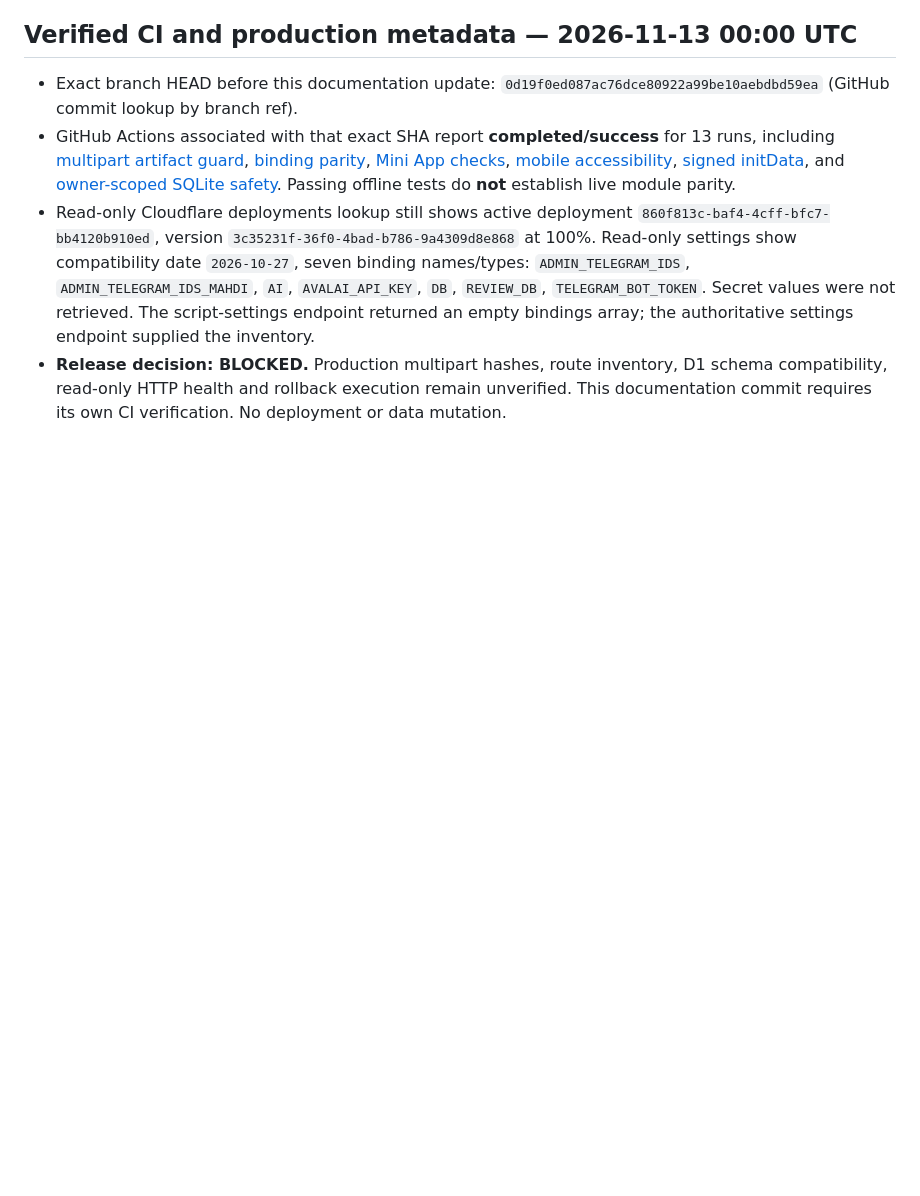
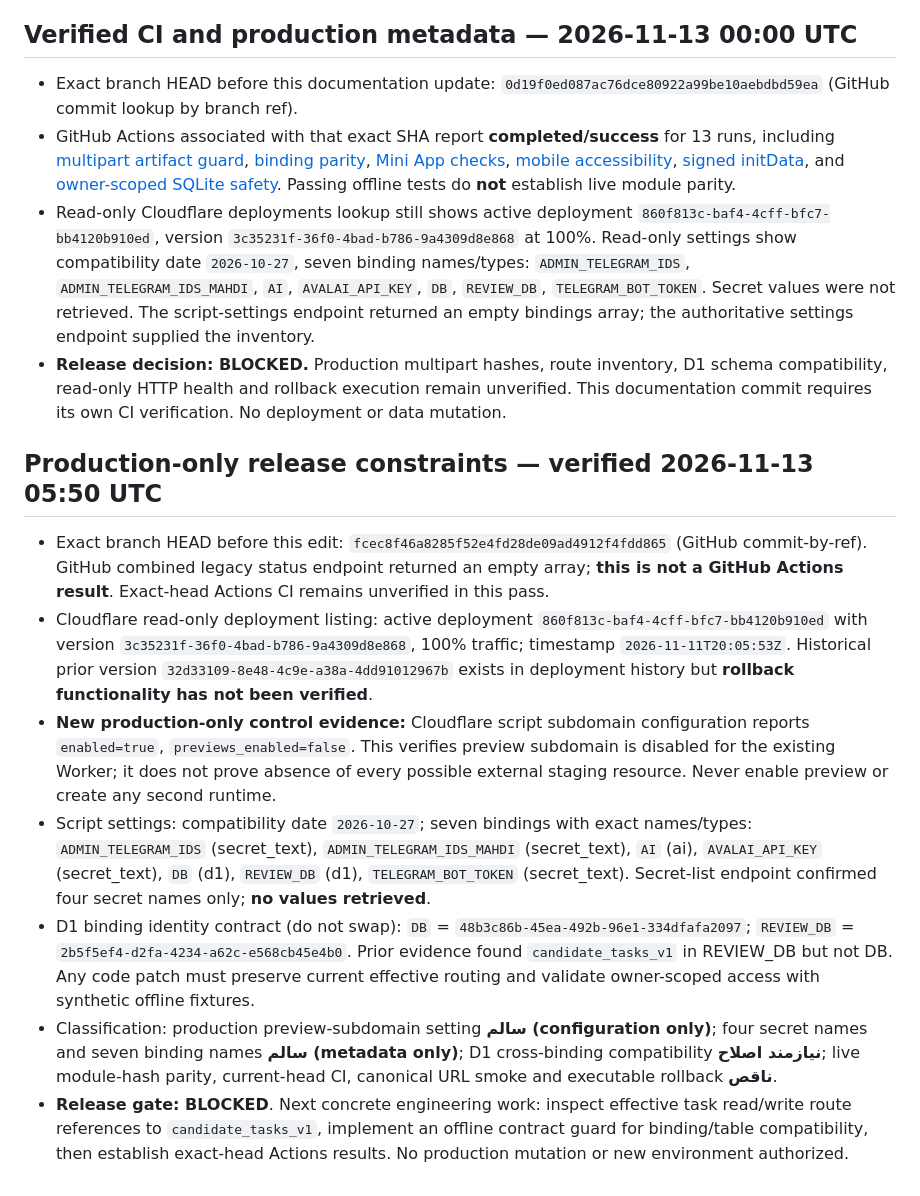
Before and after one commit to bahrammohamadi/telegram-bot-candidatory, a Markdown page: docs/architecture/PRODUCTION_GAP_MATRIX_2026-11-12.md, the part around the change. Rendered like a GitHub page; blank space fills up the shorter version.

Commit message:
docs: pin production-only preview and D1 binding release constraints

```diff
--- a/docs/architecture/PRODUCTION_GAP_MATRIX_2026-11-12.md
+++ b/docs/architecture/PRODUCTION_GAP_MATRIX_2026-11-12.md
@@ -65,3 +65,13 @@ GitHub branch `feature/cloudflare-parity-audit-2026-10-29` was found and the arc
 - GitHub Actions associated with that exact SHA report **completed/success** for 13 runs, including [multipart artifact guard](https://github.com/bahrammohamadi/telegram-bot-candidatory/actions/runs/43323794222), [binding parity](https://github.com/bahrammohamadi/telegram-bot-candidatory/actions/runs/43323794209), [Mini App checks](https://github.com/bahrammohamadi/telegram-bot-candidatory/actions/runs/43323793795), [mobile accessibility](https://github.com/bahrammohamadi/telegram-bot-candidatory/actions/runs/43323793330), [signed initData](https://github.com/bahrammohamadi/telegram-bot-candidatory/actions/runs/43323793317), and [owner-scoped SQLite safety](https://github.com/bahrammohamadi/telegram-bot-candidatory/actions/runs/43323793373). Passing offline tests do **not** establish live module parity.
 - Read-only Cloudflare deployments lookup still shows active deployment `860f813c-baf4-4cff-bfc7-bb4120b910ed`, version `3c35231f-36f0-4bad-b786-9a4309d8e868` at 100%. Read-only settings show compatibility date `2026-10-27`, seven binding names/types: `ADMIN_TELEGRAM_IDS`, `ADMIN_TELEGRAM_IDS_MAHDI`, `AI`, `AVALAI_API_KEY`, `DB`, `REVIEW_DB`, `TELEGRAM_BOT_TOKEN`. Secret values were not retrieved. The script-settings endpoint returned an empty bindings array; the authoritative settings endpoint supplied the inventory.
 - **Release decision: BLOCKED.** Production multipart hashes, route inventory, D1 schema compatibility, read-only HTTP health and rollback execution remain unverified. This documentation commit requires its own CI verification. No deployment or data mutation.
+
+## Production-only release constraints — verified 2026-11-13 05:50 UTC
+
+- Exact branch HEAD before this edit: `fcec8f46a8285f52e4fd28de09ad4912f4fdd865` (GitHub commit-by-ref). GitHub combined legacy status endpoint returned an empty array; **this is not a GitHub Actions result**. Exact-head Actions CI remains unverified in this pass.
+- Cloudflare read-only deployment listing: active deployment `860f813c-baf4-4cff-bfc7-bb4120b910ed` with version `3c35231f-36f0-4bad-b786-9a4309d8e868`, 100% traffic; timestamp `2026-11-11T20:05:53Z`. Historical prior version `32d33109-8e48-4c9e-a38a-4dd91012967b` exists in deployment history but **rollback functionality has not been verified**.
+- **New production-only control evidence:** Cloudflare script subdomain configuration reports `enabled=true`, `previews_enabled=false`. This verifies preview subdomain is disabled for the existing Worker; it does not prove absence of every possible external staging resource. Never enable preview or create any second runtime.
+- Script settings: compatibility date `2026-10-27`; seven bindings with exact names/types: `ADMIN_TELEGRAM_IDS` (secret_text), `ADMIN_TELEGRAM_IDS_MAHDI` (secret_text), `AI` (ai), `AVALAI_API_KEY` (secret_text), `DB` (d1), `REVIEW_DB` (d1), `TELEGRAM_BOT_TOKEN` (secret_text). Secret-list endpoint confirmed four secret names only; **no values retrieved**.
+- D1 binding identity contract (do not swap): `DB` = `48b3c86b-45ea-492b-96e1-334dfafa2097`; `REVIEW_DB` = `2b5f5ef4-d2fa-4234-a62c-e568cb45e4b0`. Prior evidence found `candidate_tasks_v1` in REVIEW_DB but not DB. Any code patch must preserve current effective routing and validate owner-scoped access with synthetic offline fixtures.
+- Classification: production preview-subdomain setting **سالم (configuration only)**; four secret names and seven binding names **سالم (metadata only)**; D1 cross-binding compatibility **نیازمند اصلاح**; live module-hash parity, current-head CI, canonical URL smoke and executable rollback **ناقص**.
+- **Release gate: BLOCKED**. Next concrete engineering work: inspect effective task read/write route references to `candidate_tasks_v1`, implement an offline contract guard for binding/table compatibility, then establish exact-head Actions results. No production mutation or new environment authorized.
```
